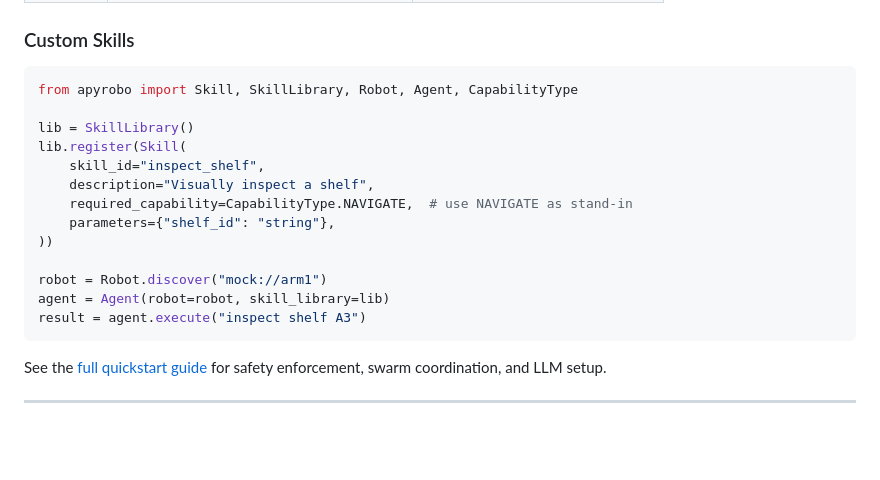
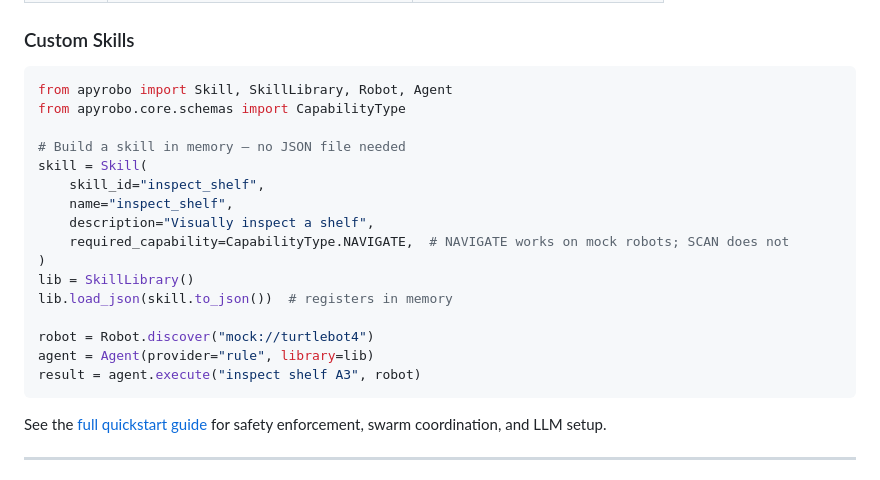
Before and after one commit to apyrobo/Apyrobo, a Markdown page: README.md, the part around the change. Drawn GitHub-style; blank space fills up the shorter version.

Commit message:
docs: fix Custom Skill example — correct import, lib.load_json, Agent kwargs
Replace broken lib.register() (method doesn't exist) with lib.load_json(skill.to_json()).
Fix import: CapabilityType comes from apyrobo.core.schemas, not top-level apyrobo.
Fix Agent constructor: use library=lib (not skill_library=), remove invalid robot= kwarg.
Fix execute call: pass robot as positional arg, use turtlebot4 (arm1 has no NAVIGATE cap).
Use CapabilityType.NAVIGATE throughout — SCAN is not available on mock robots.

Co-Authored-By: Claude Sonnet 4.6 <noreply@anthropic.com>

````diff
--- a/README.md
+++ b/README.md
@@ -134,19 +134,22 @@ result = agent.execute("go to 5, 3 then pick up the object", robot)
 ### Custom Skills
 
 ```python
-from apyrobo import Skill, SkillLibrary, Robot, Agent, CapabilityType
+from apyrobo import Skill, SkillLibrary, Robot, Agent
+from apyrobo.core.schemas import CapabilityType
 
+# Build a skill in memory — no JSON file needed
+skill = Skill(
+    skill_id="inspect_shelf",
+    name="inspect_shelf",
+    description="Visually inspect a shelf",
+    required_capability=CapabilityType.NAVIGATE,  # NAVIGATE works on mock robots; SCAN does not
+)
 lib = SkillLibrary()
-lib.register(Skill(
-    skill_id="inspect_shelf",
-    description="Visually inspect a shelf",
-    required_capability=CapabilityType.NAVIGATE,  # use NAVIGATE as stand-in
-    parameters={"shelf_id": "string"},
-))
+lib.load_json(skill.to_json())  # registers in memory
 
-robot = Robot.discover("mock://arm1")
-agent = Agent(robot=robot, skill_library=lib)
-result = agent.execute("inspect shelf A3")
+robot = Robot.discover("mock://turtlebot4")
+agent = Agent(provider="rule", library=lib)
+result = agent.execute("inspect shelf A3", robot)
 ```
 
 See the [full quickstart guide](docs/quickstart_5min.md) for safety enforcement, swarm coordination, and LLM setup.
````
